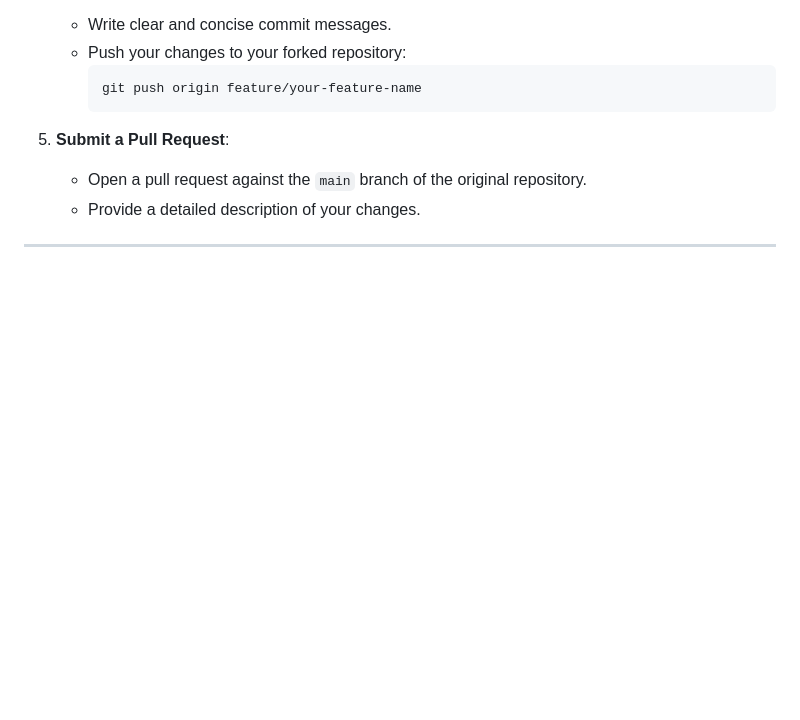
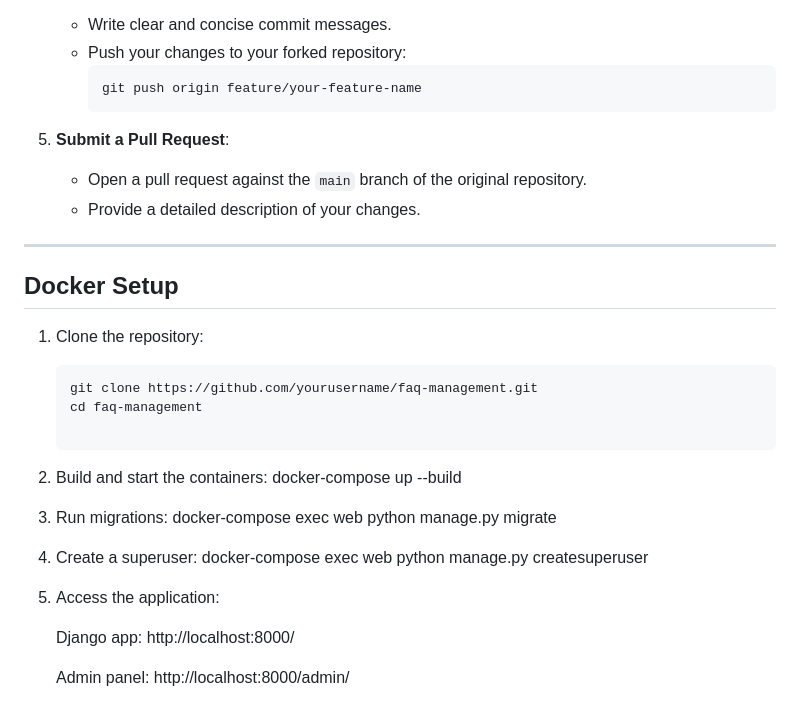
Before and after one commit to saisrinivas06/FAQ_System, a Markdown page: README.md, the part around the change. Drawn GitHub-style; blank space fills up the shorter version.

````diff
--- a/README.md
+++ b/README.md
@@ -200,3 +200,22 @@ We welcome contributions! Please follow these steps to contribute:
    - Provide a detailed description of your changes.
 
 ---
+
+## Docker Setup
+
+1. Clone the repository:
+   ```bash
+   git clone https://github.com/yourusername/faq-management.git
+   cd faq-management
+
+2. Build and start the containers:
+        docker-compose up --build
+3. Run migrations:
+        docker-compose exec web python manage.py migrate
+4. Create a superuser:
+        docker-compose exec web python manage.py createsuperuser
+5. Access the application:
+
+    Django app: http://localhost:8000/
+
+    Admin panel: http://localhost:8000/admin/
````
